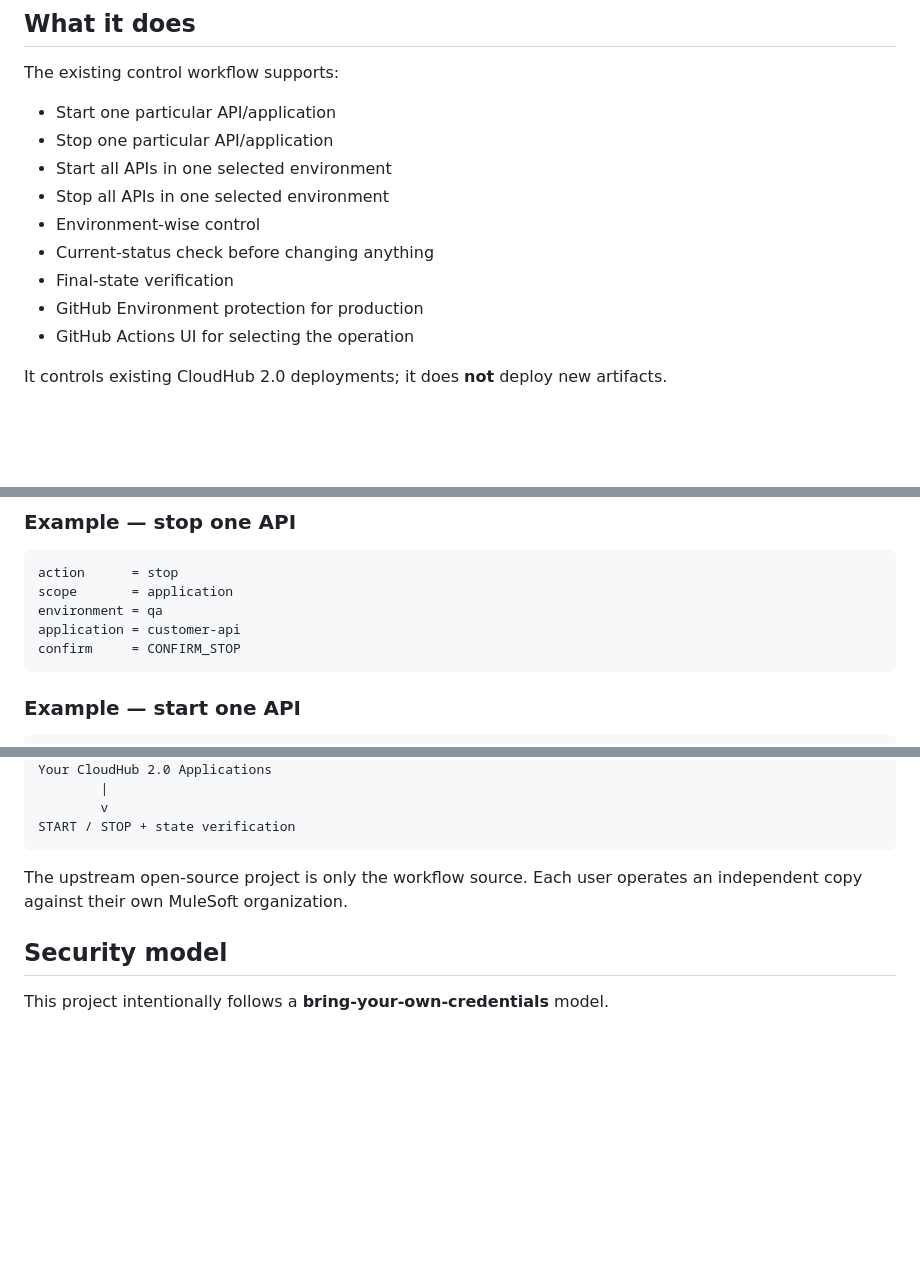
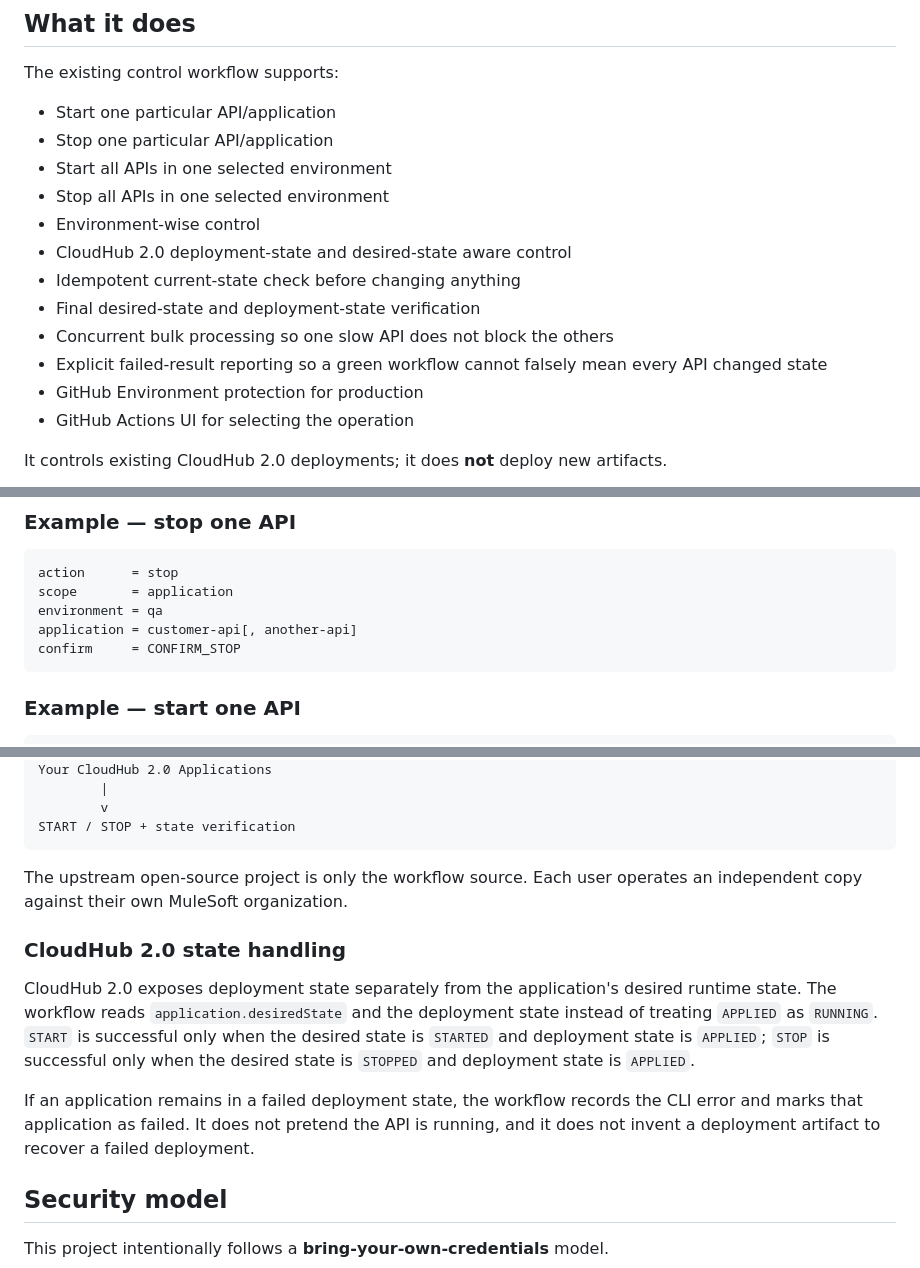
Before and after one commit to Narsing-s/ci-cd-mule-up-down, a Markdown page: README.md, 3 parts joined by grey strips. GitHub-like rendering; blank space fills up the shorter version.

Commit message:
docs: document CloudHub 2.0 state handling

````diff
--- a/README.md
+++ b/README.md
@@ -13,8 +13,11 @@ The existing control workflow supports:
 - Start all APIs in one selected environment
 - Stop all APIs in one selected environment
 - Environment-wise control
-- Current-status check before changing anything
-- Final-state verification
+- CloudHub 2.0 deployment-state and desired-state aware control
+- Idempotent current-state check before changing anything
+- Final desired-state and deployment-state verification
+- Concurrent bulk processing so one slow API does not block the others
+- Explicit failed-result reporting so a green workflow cannot falsely mean every API changed state
 - GitHub Environment protection for production
 - GitHub Actions UI for selecting the operation
 
@@ -105,7 +110,7 @@ Available selections:
 action      = stop
 scope       = application
 environment = qa
-application = customer-api
+application = customer-api[, another-api]
 confirm     = CONFIRM_STOP
 ```
 
@@ -158,6 +163,12 @@ START / STOP + state verification
 
 The upstream open-source project is only the workflow source. Each user operates an independent copy against their own MuleSoft organization.
 
+### CloudHub 2.0 state handling
+
+CloudHub 2.0 exposes deployment state separately from the application's desired runtime state. The workflow reads `application.desiredState` and the deployment state instead of treating `APPLIED` as `RUNNING`. `START` is successful only when the desired state is `STARTED` and deployment state is `APPLIED`; `STOP` is successful only when the desired state is `STOPPED` and deployment state is `APPLIED`.
+
+If an application remains in a failed deployment state, the workflow records the CLI error and marks that application as failed. It does not pretend the API is running, and it does not invent a deployment artifact to recover a failed deployment.
+
 ## Security model
 
 This project intentionally follows a **bring-your-own-credentials** model.
````
Also changed, not shown: other parts of README.md (+2 -0 lines).
